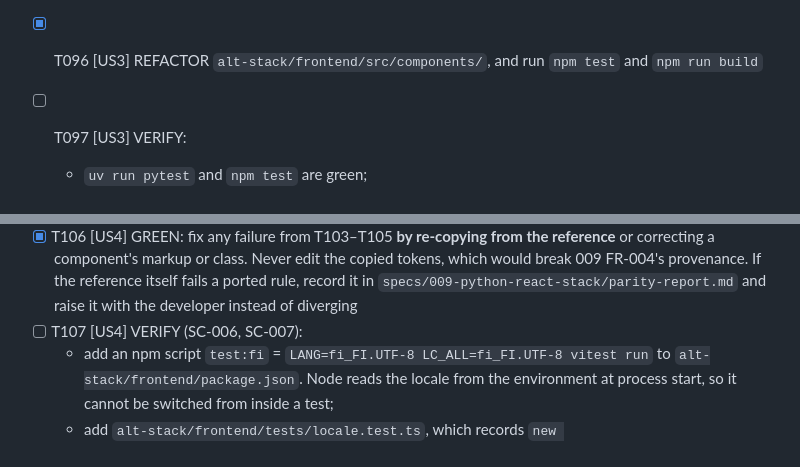
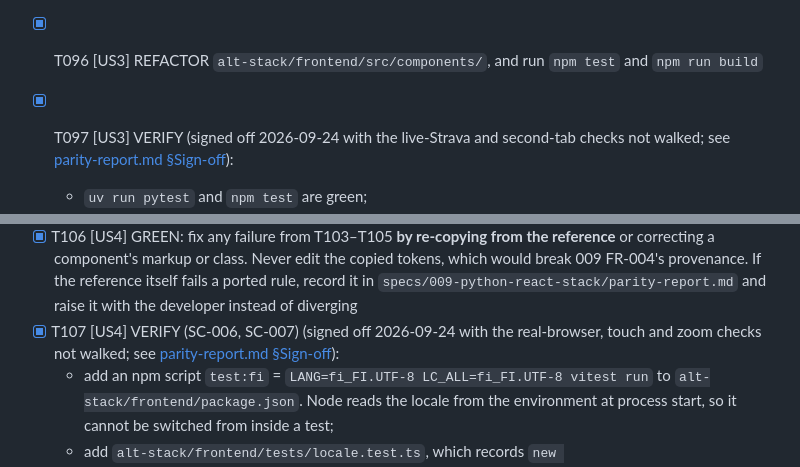
Before and after one commit to juusimaa/training-load-analyzer, a Markdown page: specs/009-python-react-stack/tasks.md, 2 parts joined by grey strips. Rendered like a GitHub page.

```diff
--- a/specs/009-python-react-stack/tasks.md
+++ b/specs/009-python-react-stack/tasks.md
@@ -527,7 +527,7 @@ These apply to every task below. They are listed once rather than repeated.
   - `document.title` is "Training Load".
 - [X] T095 [US3] GREEN: implement `alt-stack/frontend/src/components/Dashboard.tsx` (it owns the fetch lifecycle, the chosen window and the sync-in-flight flag; data-model.md §6), `alt-stack/frontend/src/App.tsx` (routing by `location.pathname`: `/` → `Dashboard`, anything else → the not-found placeholder filled in US4) and `alt-stack/frontend/src/main.tsx` (mounts `<App api={createApi()} />` and imports `theme/broadsheet.css` and `theme/app.css`)
 - [X] T096 [US3] REFACTOR `alt-stack/frontend/src/components/`, and run `npm test` and `npm run build`
-- [ ] T097 [US3] VERIFY:
+- [X] T097 [US3] VERIFY (signed off 2026-09-24 with the live-Strava and second-tab checks not walked; see [parity-report.md §Sign-off](./parity-report.md#sign-off)):
   - `uv run pytest` and `npm test` are green;
   - run mode (`npm run build`, then Uvicorn serving `dist`) and development mode (quickstart §4) both load;
   - walk quickstart §5 journeys 4, 5, 6, 8 and 9 against a live or seeded store, checking in the devtools Network tab that switching windows and hovering issue no request;
@@ -584,7 +584,7 @@ These apply to every task below. They are listed once rather than repeated.
   - light/dark is a `prefers-color-scheme` media query with no script (008 FR-021);
   - `index.html` has no inline theme script, so the correct appearance applies from the first paint (009 US4 scenario 3).
 - [X] T106 [US4] GREEN: fix any failure from T103–T105 **by re-copying from the reference** or correcting a component's markup or class. Never edit the copied tokens, which would break 009 FR-004's provenance. If the reference itself fails a ported rule, record it in `specs/009-python-react-stack/parity-report.md` and raise it with the developer instead of diverging
-- [ ] T107 [US4] VERIFY (SC-006, SC-007):
+- [X] T107 [US4] VERIFY (SC-006, SC-007) (signed off 2026-09-24 with the real-browser, touch and zoom checks not walked; see [parity-report.md §Sign-off](./parity-report.md#sign-off)):
   - add an npm script `test:fi` = `LANG=fi_FI.UTF-8 LC_ALL=fi_FI.UTF-8 vitest run` to `alt-stack/frontend/package.json`. Node reads the locale from the environment at process start, so it cannot be switched from inside a test;
   - add `alt-stack/frontend/tests/locale.test.ts`, which records `new Intl.NumberFormat().format(1.5)`. Under `test:fi` it asserts `"1,5"`, so a run where the locale did not take effect fails loudly (select the branch with `process.env.LC_ALL`). In both runs it asserts that the `geometry` output for H3f equals the golden;
   - `LANG=fi_FI.UTF-8 LC_ALL=fi_FI.UTF-8 uv run pytest` (including `test_display_locale.py`, not skipped), `npm test` and `npm run test:fi` are all green, with pass counts identical to the default-locale runs;
```
Also changed, not shown: specs/009-python-react-stack/parity-report.md (+14 -1 lines), specs/009-python-react-stack/spec.md (+1 -1 lines).
